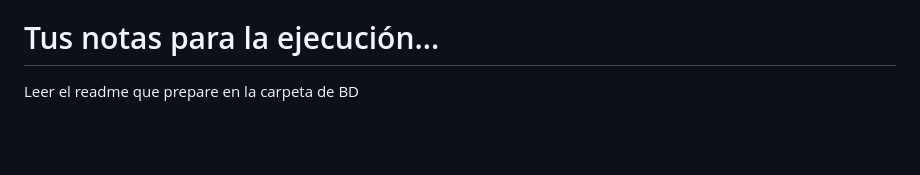
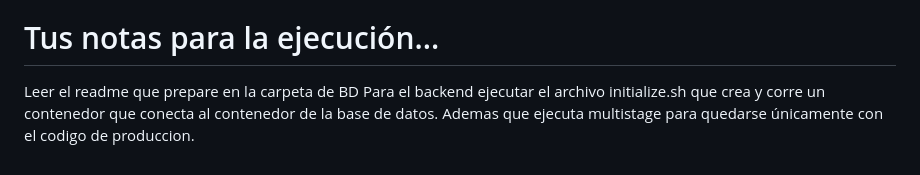
Before and after one commit to fllantada/videoAppChallenge, a Markdown page: README.md, the part around the change. Rendered like a GitHub page; blank space fills up the shorter version.

Commit message:
container for backend working and conected to DB run by initialize.sh script

```diff
--- a/README.md
+++ b/README.md
@@ -60,3 +60,4 @@ Tienes 7 dias a partir de tener el acceso a este repositorio para ir agregando t
 # Tus notas para la ejecución...
 
 Leer el readme que prepare en la carpeta de BD
+Para el backend ejecutar el archivo initialize.sh que crea y corre un contenedor que conecta al contenedor de la base de datos. Ademas que ejecuta multistage para quedarse únicamente con el codigo de produccion.
```
